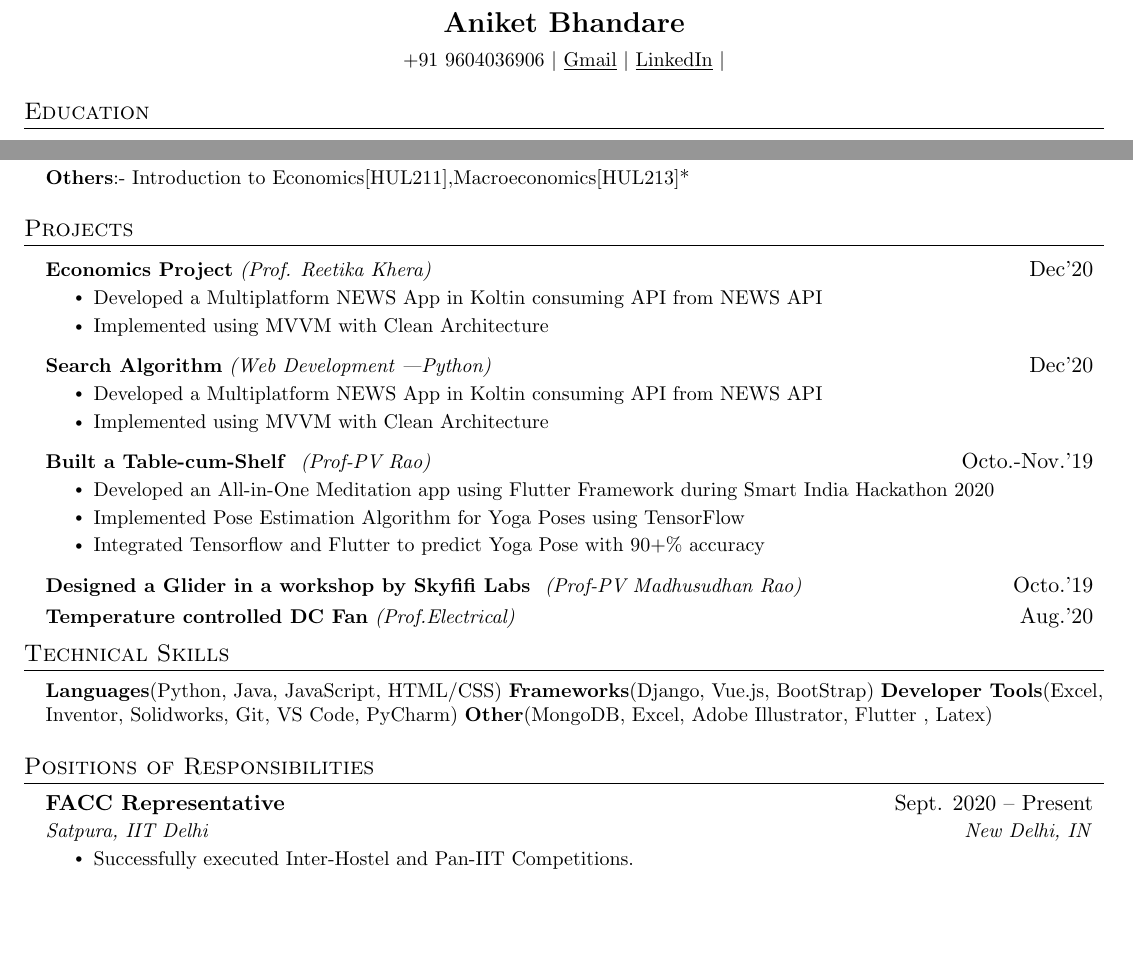
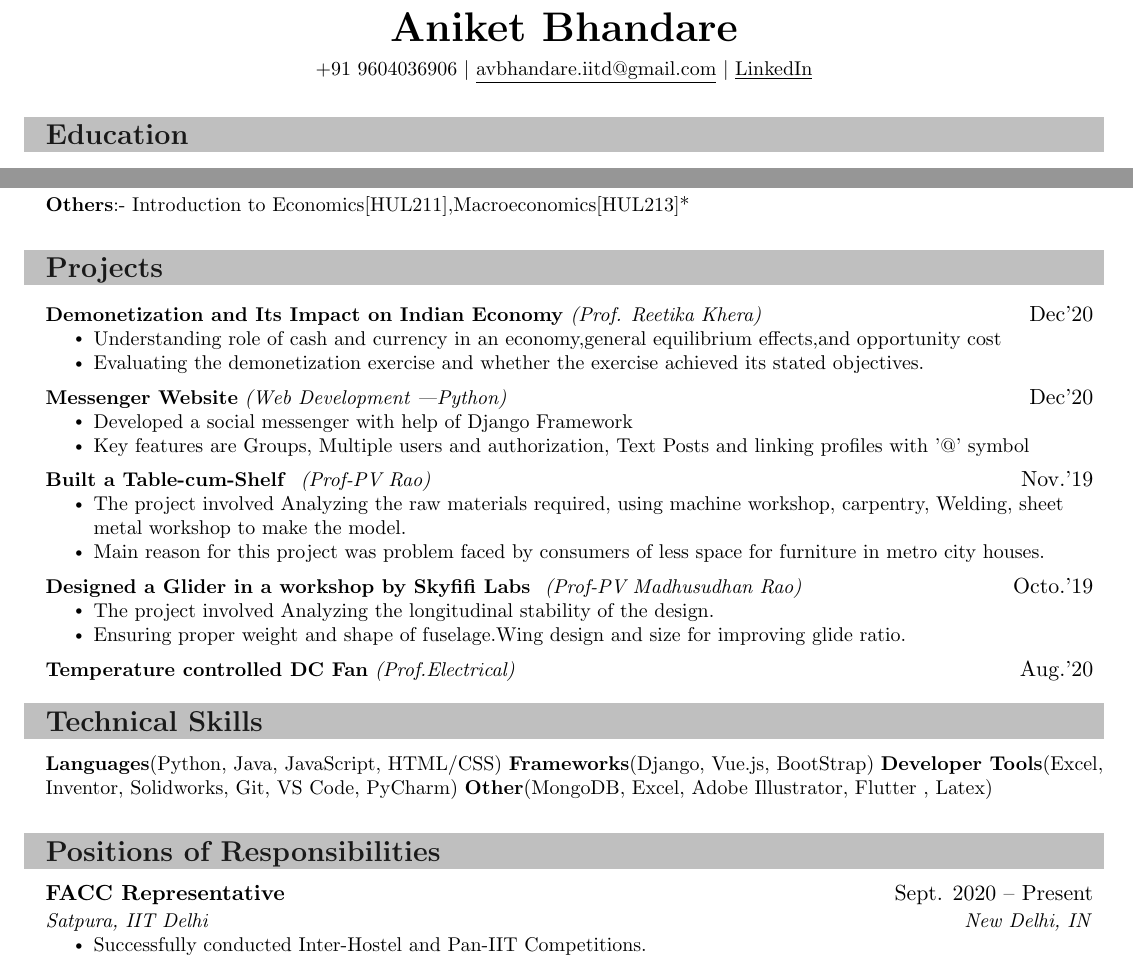
Before and after one commit to a-v-bhandare/avbhandare_resume, a LaTeX CV (resume.tex): two parts of the page, joined at a grey line, cut so that both start at the same text, the shorter picture padded with empty space. Compiled offline with pdfLaTeX.

Commit message:
Update resume.tex

```diff
--- a/resume.tex
+++ b/resume.tex
@@ -14,7 +20,9 @@
 \usepackage{tabularx}
 \usepackage{booktabs}
 \input{glyphtounicode}
-\usepackage{color}
+\usepackage{xcolor}
+
+
 
 %----------FONT OPTIONS----------
 % sans-serif
@@ -103,9 +118,9 @@
 
 
 \begin{center}
-    \textbf{\Large \scshape Aniket Bhandare } \\ \vspace{5pt}
-    \small+91 9604036906 $|$ \href{mailto:avbhandare.iitd@gmail.com}{\underline{Gmail}} $|$
-    \href{https://linkedin.com/in/aditya-kumar-inductor}{\underline{LinkedIn}} $|$
+    \textbf{\huge \scshape Aniket Bhandare } \\ \vspace{5pt}
+    \small+91 9604036906 $|$ \href{mailto:avbhandare.iitd@gmail.com}{\underline{avbhandare.iitd@gmail.com}} $|$
+    \href{https://linkedin.com/in/aditya-kumar-inductor}{\underline{LinkedIn}}
 
 \end{center}
 
@@ -140,39 +155,46 @@
     }}
  \end{itemize}
 %-----------PROJECTS-----------
-\section{Projects}
+\section*{Projects}
     \resumeSubHeadingListStart
       \resumeProjectHeading
-          {\textbf{Economics Project} \emph{(Prof. Reetika Khera)}}{Dec’20}
+          {\textbf{Demonetization and Its Impact on Indian Economy} \emph{(Prof. Reetika Khera)}}{Dec’20}
           \resumeItemListStart
-            \resumeItem{Developed a Multiplatform NEWS App in Koltin consuming API from NEWS API}
-            \resumeItem{Implemented using MVVM with Clean Architecture}
+            \resumeItem{Understanding role of cash and currency in an economy,general equilibrium effects,and opportunity cost}
+            \resumeItem{Evaluating the demonetization exercise and whether the exercise achieved its stated objectives. }
           \resumeItemListEnd
     \resumeProjectHeading
-          {\textbf{Search Algorithm} \emph{(Web Development |Python)}}{Dec’20}
+          {\textbf{Messenger Website} \emph{(Web Development |Python)}}{Dec’20}
           \resumeItemListStart
-            \resumeItem{Developed a Multiplatform NEWS App in Koltin consuming API from NEWS API}
-            \resumeItem{Implemented using MVVM with Clean Architecture}
+            \resumeItem{Developed a social messenger with help of Django Framework }
+            \resumeItem{Key features are Groups, Multiple users and authorization, Text Posts and linking profiles with '@' symbol}
           \resumeItemListEnd
      \resumeProjectHeading
-          {\textbf{Built a Table-cum-Shelf }  \emph{(Prof-PV Rao)}}{Octo.-Nov.’19}
+          {\textbf{Built a Table-cum-Shelf }  \emph{(Prof-PV Rao)}}{Nov.’19}
           \resumeItemListStart
-            \resumeItem{Developed an All-in-One Meditation app using Flutter Framework during Smart India Hackathon 2020}
-            \resumeItem{Implemented Pose Estimation Algorithm for Yoga Poses using TensorFlow}
-            \resumeItem{Integrated Tensorflow and Flutter to predict Yoga Pose with 90+\% accuracy}
+
+            \resumeItem{The project involved Analyzing the raw materials required, using machine workshop, carpentry, Welding, sheet metal workshop to make the model.}
+            \resumeItem{Main reason for this project was problem faced by consumers of less space for furniture in metro city houses. }
           \resumeItemListEnd
       \resumeProjectHeading
           {\textbf{Designed a Glider in a workshop by Skyfifi Labs }  \emph{(Prof-PV Madhusudhan Rao)}}{Octo.’19}
+          \resumeItemListStart
+            \resumeItem{The project involved Analyzing the longitudinal stability of the design.}
+            \resumeItem{ Ensuring proper weight and shape of fuselage.Wing design and size for improving glide ratio.}
+
+          \resumeItemListEnd
 
       \resumeProjectHeading
           {\textbf{Temperature controlled DC Fan} \emph{(Prof.Electrical)}}{Aug.'20}
+
+
 
 
     \resumeSubHeadingListEnd
 
 
 %-----------PROGRAMMING SKILLS-----------
-\section{Technical Skills}
+\section*{Technical Skills}
  \begin{itemize}[leftmargin=0.15in, label={}]
     \small{\item{
      \textbf{Languages}{(Python, Java, JavaScript, HTML/CSS)}
@@ -183,15 +205,15 @@
  \end{itemize}
 
 %-----------POR-----------
-\section{Positions of Responsibilities }
+\section*{Positions of Responsibilities }
   \resumeSubHeadingListStart
 
     \resumeSubheading
       {FACC Representative }{Sept. 2020 -- Present}
       {Satpura, IIT Delhi}{New Delhi, IN}
       \resumeItemListStart
-        \resumeItem{Successfully executed Inter-Hostel and Pan-IIT Competitions.}
-        \resumeItem{Explored art forms like Charcoal Painting and Digital Art work }
+        \resumeItem{Successfully conducted Inter-Hostel and Pan-IIT Competitions.}
+        \resumeItem{Explored different art forms like Wall Painting, Charcoal Painting and Digital Art Work.}
       \resumeItemListEnd
     \resumeItemListEnd
 
```
Also changed, not shown: resume.tex (28 more changed lines).
